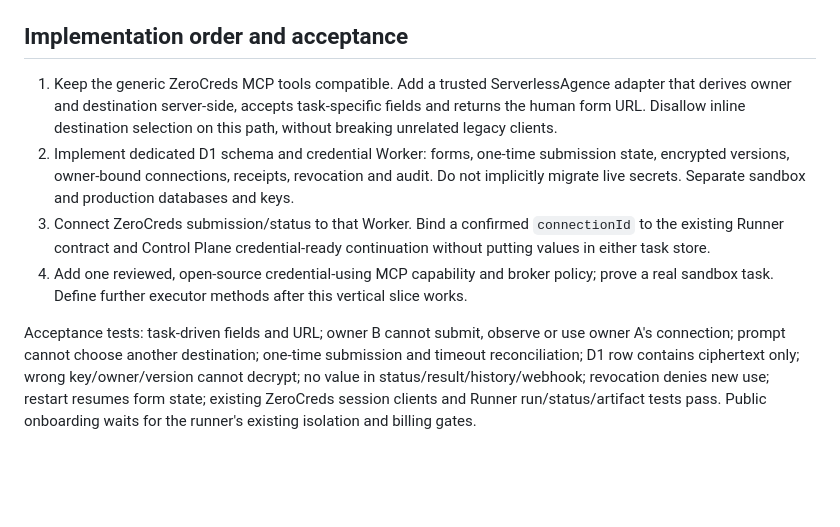
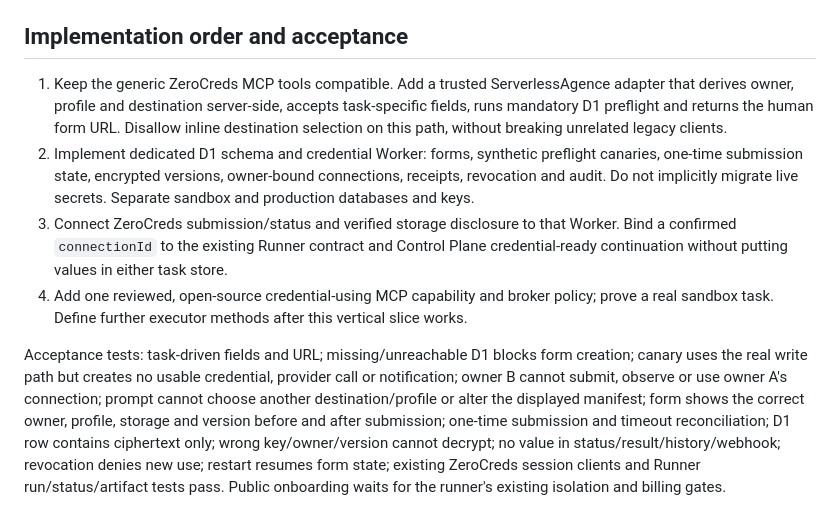
Before and after one commit to Zerocreds-com/zerocreds-server, a Markdown page: docs/serverlessagence-runner-credential-intake.md, the part around one of its changes. Drawn GitHub-style; blank space fills up the shorter version.

```diff
--- a/docs/serverlessagence-runner-credential-intake.md
+++ b/docs/serverlessagence-runner-credential-intake.md
@@ -48,9 +67,9 @@ The broker checks owner, connection state, run identity, provider, operation, re
 
 ## Implementation order and acceptance
 
-1. Keep the generic ZeroCreds MCP tools compatible. Add a trusted ServerlessAgence adapter that derives owner and destination server-side, accepts task-specific fields and returns the human form URL. Disallow inline destination selection on this path, without breaking unrelated legacy clients.
-2. Implement dedicated D1 schema and credential Worker: forms, one-time submission state, encrypted versions, owner-bound connections, receipts, revocation and audit. Do not implicitly migrate live secrets. Separate sandbox and production databases and keys.
-3. Connect ZeroCreds submission/status to that Worker. Bind a confirmed `connectionId` to the existing Runner contract and Control Plane credential-ready continuation without putting values in either task store.
+1. Keep the generic ZeroCreds MCP tools compatible. Add a trusted ServerlessAgence adapter that derives owner, profile and destination server-side, accepts task-specific fields, runs mandatory D1 preflight and returns the human form URL. Disallow inline destination selection on this path, without breaking unrelated legacy clients.
+2. Implement dedicated D1 schema and credential Worker: forms, synthetic preflight canaries, one-time submission state, encrypted versions, owner-bound connections, receipts, revocation and audit. Do not implicitly migrate live secrets. Separate sandbox and production databases and keys.
+3. Connect ZeroCreds submission/status and verified storage disclosure to that Worker. Bind a confirmed `connectionId` to the existing Runner contract and Control Plane credential-ready continuation without putting values in either task store.
 4. Add one reviewed, open-source credential-using MCP capability and broker policy; prove a real sandbox task. Define further executor methods after this vertical slice works.
 
-Acceptance tests: task-driven fields and URL; owner B cannot submit, observe or use owner A's connection; prompt cannot choose another destination; one-time submission and timeout reconciliation; D1 row contains ciphertext only; wrong key/owner/version cannot decrypt; no value in status/result/history/webhook; revocation denies new use; restart resumes form state; existing ZeroCreds session clients and Runner run/status/artifact tests pass. Public onboarding waits for the runner's existing isolation and billing gates.
+Acceptance tests: task-driven fields and URL; missing/unreachable D1 blocks form creation; canary uses the real write path but creates no usable credential, provider call or notification; owner B cannot submit, observe or use owner A's connection; prompt cannot choose another destination/profile or alter the displayed manifest; form shows the correct owner, profile, storage and version before and after submission; one-time submission and timeout reconciliation; D1 row contains ciphertext only; wrong key/owner/version cannot decrypt; no value in status/result/history/webhook; revocation denies new use; restart resumes form state; existing ZeroCreds session clients and Runner run/status/artifact tests pass. Public onboarding waits for the runner's existing isolation and billing gates.
```
Also changed, not shown: other parts of docs/serverlessagence-runner-credential-intake.md (+19 -0 lines).
